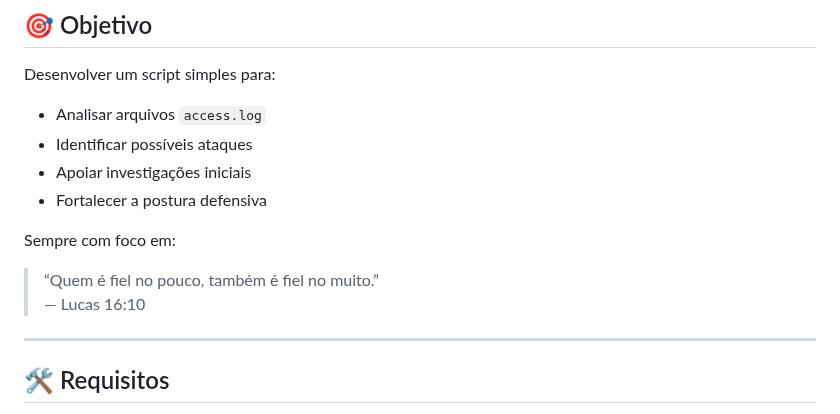
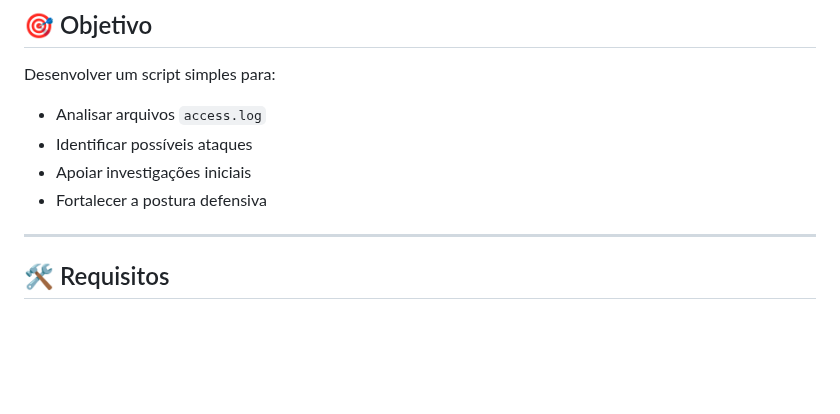
Before and after one commit to danielselbachoficial/infrasec-toolkit, a Markdown page: WatchmanLogs/README.md, the part around the change. GitHub-like rendering; blank space fills up the shorter version.

```diff
--- a/WatchmanLogs/README.md
+++ b/WatchmanLogs/README.md
@@ -27,11 +27,6 @@ Desenvolver um script simples para:
 - Identificar possíveis ataques
 - Apoiar investigações iniciais
 - Fortalecer a postura defensiva
-
-Sempre com foco em:
-
-> “Quem é fiel no pouco, também é fiel no muito.”
-> — Lucas 16:10
 
 ---
 
```
